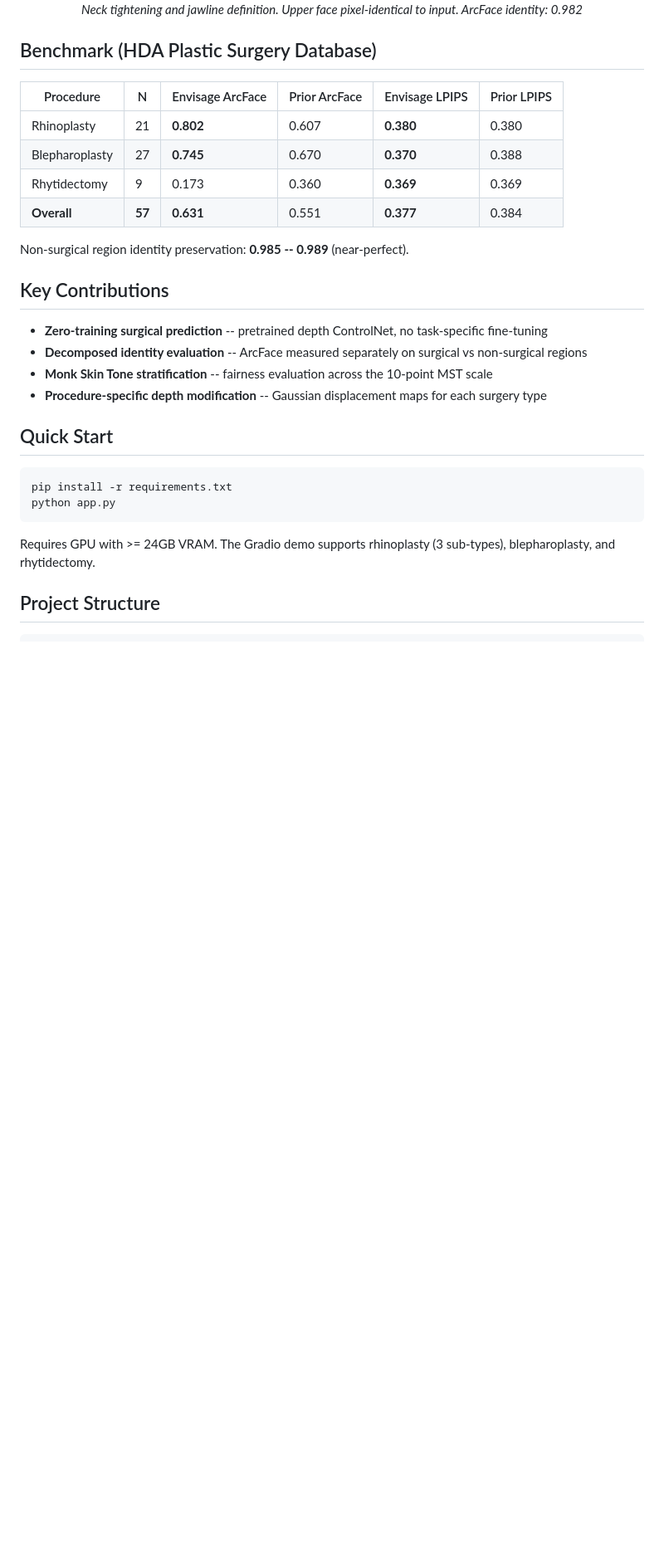
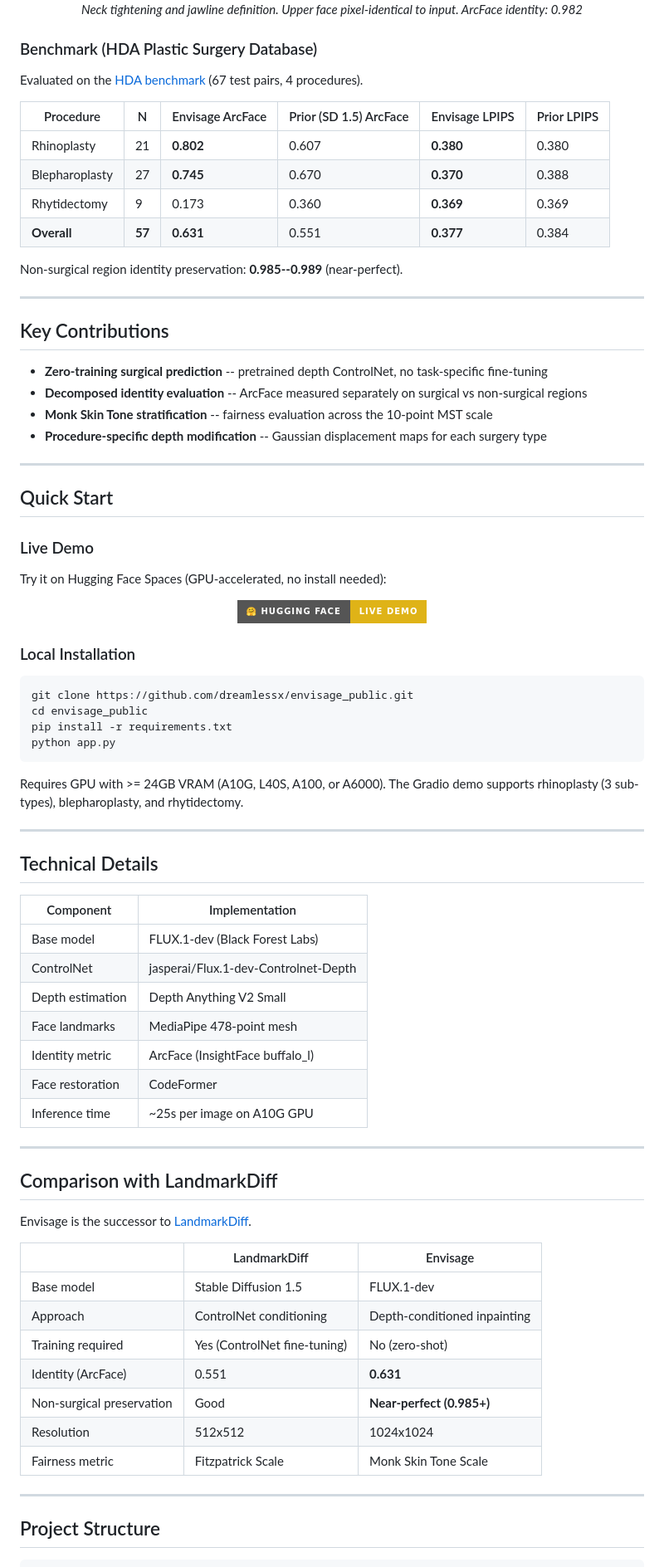
Before and after one commit to dreamlessx/envisage_public, a Markdown page: README.md, the part around one of its changes. Shown at 83% size. Drawn GitHub-style; badges without logos; blank space fills up the shorter version.

Commit message:
Polish README: badges, test phase banner, comparison table, details
- Add HF demo badge, Python/PyTorch/Issues badges
- Add testing phase status banner
- Add pipeline steps with numbered list
- Add technical details table
- Add LandmarkDiff comparison table
- Add limitations and clinical disclaimer sections
- Add clone instructions to Quick Start
- Add HDA DOI link to benchmark section
- Preserve existing qualitative result images

````diff
--- a/README.md
+++ b/README.md
@@ -47,16 +64,20 @@ Envisage masks only the surgical region, modifies a monocular depth map to simul
 *Neck tightening and jawline definition. Upper face pixel-identical to input. ArcFace identity: 0.982*
 </div>
 
-## Benchmark (HDA Plastic Surgery Database)
+### Benchmark (HDA Plastic Surgery Database)
 
-| Procedure | N | Envisage ArcFace | Prior ArcFace | Envisage LPIPS | Prior LPIPS |
-|-----------|---|-----------------|---------------|----------------|-------------|
+Evaluated on the [HDA benchmark](https://doi.org/10.1109/TIFS.2019.2957344) (67 test pairs, 4 procedures).
+
+| Procedure | N | Envisage ArcFace | Prior (SD 1.5) ArcFace | Envisage LPIPS | Prior LPIPS |
+|-----------|---|-----------------|----------------------|----------------|-------------|
 | Rhinoplasty | 21 | **0.802** | 0.607 | **0.380** | 0.380 |
 | Blepharoplasty | 27 | **0.745** | 0.670 | **0.370** | 0.388 |
 | Rhytidectomy | 9 | 0.173 | 0.360 | **0.369** | 0.369 |
 | **Overall** | **57** | **0.631** | 0.551 | **0.377** | 0.384 |
 
-Non-surgical region identity preservation: **0.985 -- 0.989** (near-perfect).
+Non-surgical region identity preservation: **0.985--0.989** (near-perfect).
+
+---
 
 ## Key Contributions
 
@@ -65,14 +86,62 @@ Non-surgical region identity preservation: **0.985 -- 0.989** (near-perfect).
 - **Monk Skin Tone stratification** -- fairness evaluation across the 10-point MST scale
 - **Procedure-specific depth modification** -- Gaussian displacement maps for each surgery type
 
+---
+
 ## Quick Start
 
+### Live Demo
+
+Try it on Hugging Face Spaces (GPU-accelerated, no install needed):
+
+<div align="center">
+
+[![Demo](https://img.shields.io/badge/%F0%9F%A4%97%20Hugging%20Face-Live%20Demo-yellow?style=for-the-badge)](https://huggingface.co/spaces/dreamlessx/envisage)
+
+</div>
+
+### Local Installation
+
 ```bash
+git clone https://github.com/dreamlessx/envisage_public.git
+cd envisage_public
 pip install -r requirements.txt
 python app.py
 ```
 
-Requires GPU with >= 24GB VRAM. The Gradio demo supports rhinoplasty (3 sub-types), blepharoplasty, and rhytidectomy.
+Requires GPU with >= 24GB VRAM (A10G, L40S, A100, or A6000). The Gradio demo supports rhinoplasty (3 sub-types), blepharoplasty, and rhytidectomy.
+
+---
+
+## Technical Details
+
+| Component | Implementation |
+|-----------|---------------|
+| Base model | FLUX.1-dev (Black Forest Labs) |
+| ControlNet | jasperai/Flux.1-dev-Controlnet-Depth |
+| Depth estimation | Depth Anything V2 Small |
+| Face landmarks | MediaPipe 478-point mesh |
+| Identity metric | ArcFace (InsightFace buffalo_l) |
+| Face restoration | CodeFormer |
+| Inference time | ~25s per image on A10G GPU |
+
+---
+
+## Comparison with LandmarkDiff
+
+Envisage is the successor to [LandmarkDiff](https://github.com/dreamlessx/LandmarkDiff-public).
+
+| | LandmarkDiff | Envisage |
+|---|---|---|
+| Base model | Stable Diffusion 1.5 | FLUX.1-dev |
+| Approach | ControlNet conditioning | Depth-conditioned inpainting |
+| Training required | Yes (ControlNet fine-tuning) | No (zero-shot) |
+| Identity (ArcFace) | 0.551 | **0.631** |
+| Non-surgical preservation | Good | **Near-perfect (0.985+)** |
+| Resolution | 512x512 | 1024x1024 |
+| Fairness metric | Fitzpatrick Scale | Monk Skin Tone Scale |
+
+---
 
 ## Project Structure
 
````
Also changed, not shown: other parts of README.md (+37 -2 lines).
